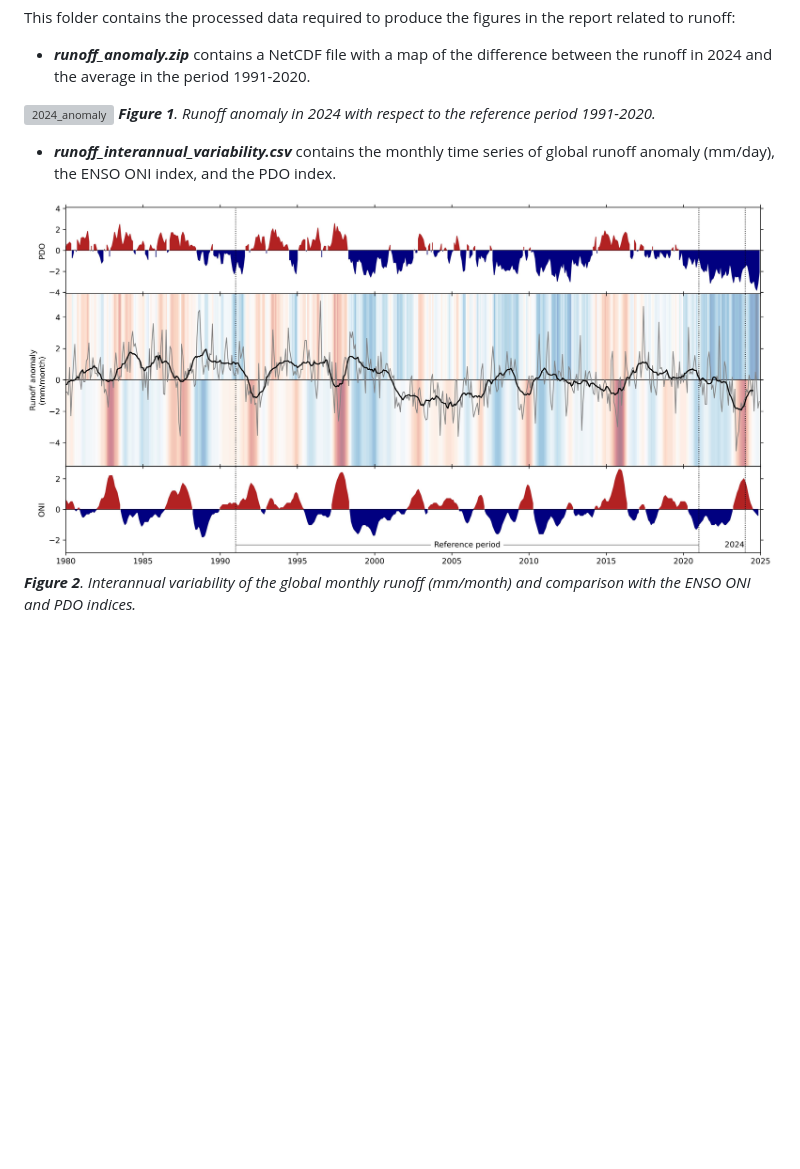
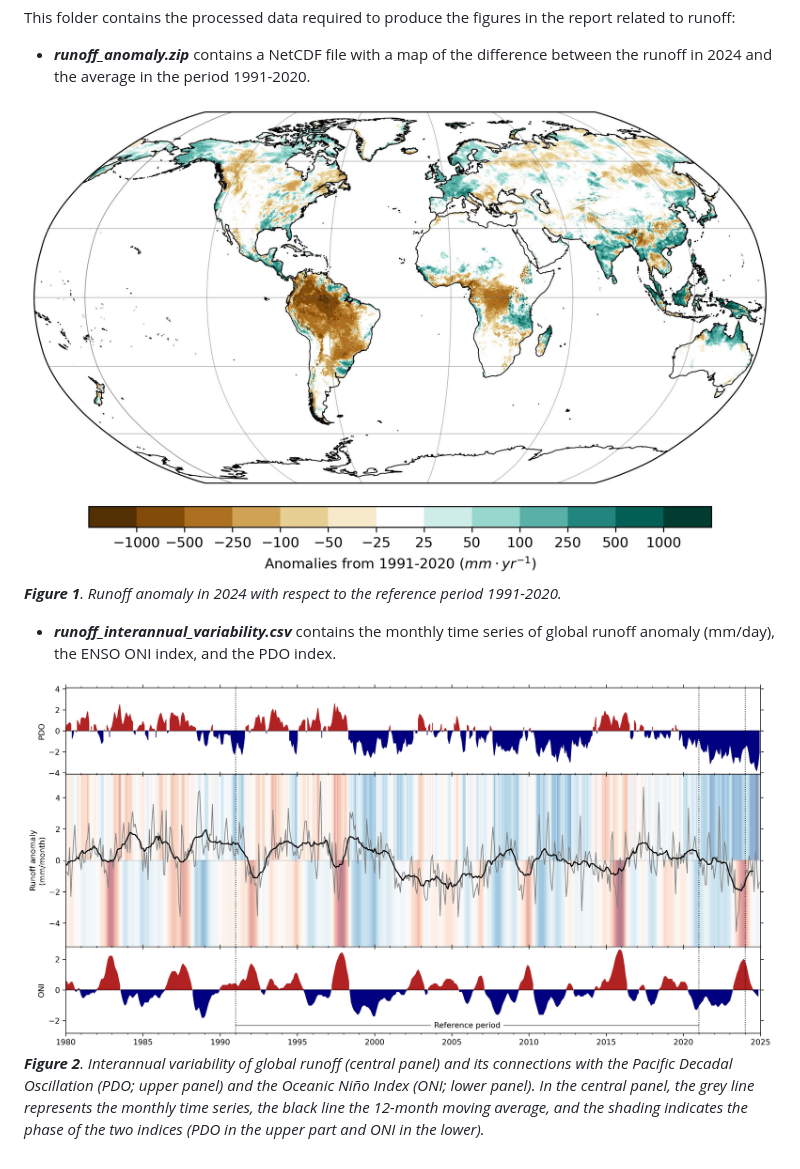
Before and after one commit to casadoj/SotCin2024, a Markdown page: results/runoff/README.md, the part around the change. Drawn GitHub-style; pictures changed too: results/runoff/plots/interannual_variability.jpg (deleted), results/runoff/plots/interannual_variability_runoff.jpg (added); blank space fills up the shorter version; grey boxes are pictures that could not be loaded.

Commit message:
update results runoff

```diff
--- a/results/runoff/README.md
+++ b/results/runoff/README.md
@@ -2,10 +2,10 @@ This folder contains the processed data required to produce the figures in the r
 
 * ***runoff_anomaly.zip*** contains a NetCDF file with a map of the difference between the runoff in 2024 and the average in the period 1991-2020.
 
-![2024_anomaly](./plots/map_anomaly.jpg)
+![2024_anomaly](./plots/map_anomaly_runoff.jpg)
 ***Figure 1**. Runoff anomaly in 2024 with respect to the reference period 1991-2020.*
 
 * ***runoff_interannual_variability.csv*** contains the monthly time series of global runoff anomaly (mm/day), the ENSO ONI index, and the PDO index.
 
-![interannual_variability](./plots/interannual_variability.jpg)
-***Figure 2**. Interannual variability of the global monthly runoff (mm/month) and comparison with the ENSO ONI and PDO indices.*
+![interannual_variability](./plots/interannual_variability_runoff.jpg)
+***Figure 2**. Interannual variability of global runoff (central panel) and its connections with the Pacific Decadal Oscillation (PDO; upper panel) and the Oceanic Niño Index (ONI; lower panel). In the central panel, the grey line represents the monthly time series, the black line the 12-month moving average, and the shading indicates the phase of the two indices (PDO in the upper part and ONI in the lower).*
```
Also changed, not shown: 1 other file.
